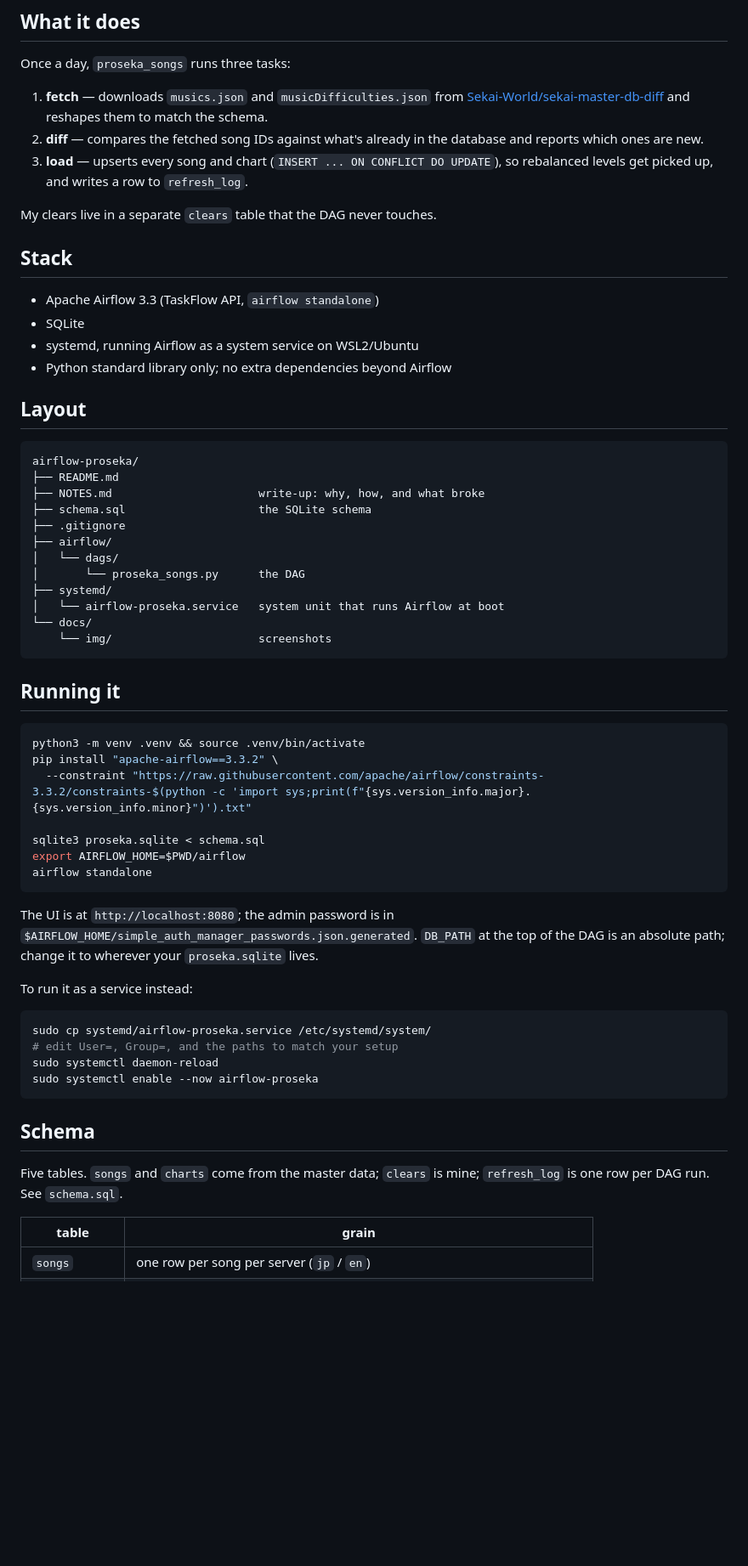
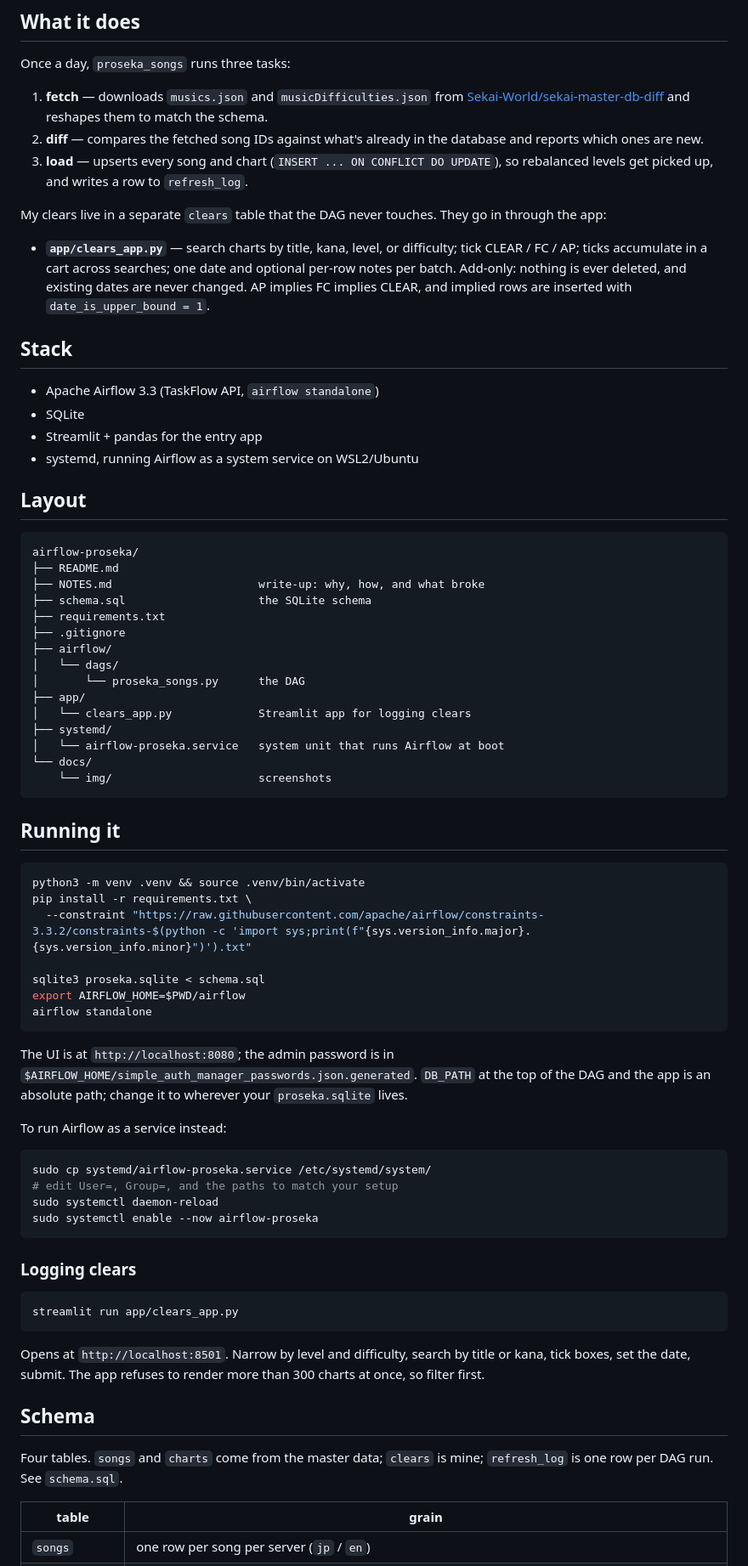
Before and after one commit to morgansosa/proseka-pipeline, a Markdown page: README.md, the part around one of its changes. Shown at 85% size. GitHub-like rendering; blank space fills up the shorter version.

````diff
--- a/README.md
+++ b/README.md
@@ -14,14 +14,16 @@ Once a day, `proseka_songs` runs three tasks:
 2. **diff** — compares the fetched song IDs against what's already in the database and reports which ones are new.
 3. **load** — upserts every song and chart (`INSERT ... ON CONFLICT DO UPDATE`), so rebalanced levels get picked up, and writes a row to `refresh_log`.
 
-My clears live in a separate `clears` table that the DAG never touches.
+My clears live in a separate `clears` table that the DAG never touches. They go in through the app:
+
+- **`app/clears_app.py`** — search charts by title, kana, level, or difficulty; tick CLEAR / FC / AP; ticks accumulate in a cart across searches; one date and optional per-row notes per batch. Add-only: nothing is ever deleted, and existing dates are never changed. AP implies FC implies CLEAR, and implied rows are inserted with `date_is_upper_bound = 1`.
 
 ## Stack
 
 - Apache Airflow 3.3 (TaskFlow API, `airflow standalone`)
 - SQLite
+- Streamlit + pandas for the entry app
 - systemd, running Airflow as a system service on WSL2/Ubuntu
-- Python standard library only; no extra dependencies beyond Airflow
 
 ## Layout
 
@@ -30,10 +32,13 @@ airflow-proseka/
 ├── README.md
 ├── NOTES.md                      write-up: why, how, and what broke
 ├── schema.sql                    the SQLite schema
+├── requirements.txt
 ├── .gitignore
 ├── airflow/
 │   └── dags/
 │       └── proseka_songs.py      the DAG
+├── app/
+│   └── clears_app.py             Streamlit app for logging clears
 ├── systemd/
 │   └── airflow-proseka.service   system unit that runs Airflow at boot
 └── docs/
@@ -44,7 +49,7 @@ airflow-proseka/
 
 ```bash
 python3 -m venv .venv && source .venv/bin/activate
-pip install "apache-airflow==3.3.2" \
+pip install -r requirements.txt \
   --constraint "https://raw.githubusercontent.com/apache/airflow/constraints-3.3.2/constraints-$(python -c 'import sys;print(f"{sys.version_info.major}.{sys.version_info.minor}")').txt"
 
 sqlite3 proseka.sqlite < schema.sql
@@ -52,9 +57,9 @@ export AIRFLOW_HOME=$PWD/airflow
 airflow standalone
 ```
 
-The UI is at `http://localhost:8080`; the admin password is in `$AIRFLOW_HOME/simple_auth_manager_passwords.json.generated`. `DB_PATH` at the top of the DAG is an absolute path; change it to wherever your `proseka.sqlite` lives.
+The UI is at `http://localhost:8080`; the admin password is in `$AIRFLOW_HOME/simple_auth_manager_passwords.json.generated`. `DB_PATH` at the top of the DAG and the app is an absolute path; change it to wherever your `proseka.sqlite` lives.
 
-To run it as a service instead:
+To run Airflow as a service instead:
 
 ```bash
 sudo cp systemd/airflow-proseka.service /etc/systemd/system/
@@ -63,9 +68,17 @@ sudo systemctl daemon-reload
 sudo systemctl enable --now airflow-proseka
 ```
 
+### Logging clears
+
+```bash
+streamlit run app/clears_app.py
+```
+
+Opens at `http://localhost:8501`. Narrow by level and difficulty, search by title or kana, tick boxes, set the date, submit. The app refuses to render more than 300 charts at once, so filter first.
+
 ## Schema
 
-Five tables. `songs` and `charts` come from the master data; `clears` is mine; `refresh_log` is one row per DAG run. See `schema.sql`.
+Four tables. `songs` and `charts` come from the master data; `clears` is mine; `refresh_log` is one row per DAG run. See `schema.sql`.
 
 | table | grain |
 |---|---|
````
Also changed, not shown: other parts of README.md (+3 -2 lines), NOTES.md (+42 -0 lines), docs/img/dag-graph-green.png, docs/img/streamlit-cart.png (added), docs/img/streamlit-edit-note-again.png (added), docs/img/streamlit-edit-note.png (added), docs/img/streamlit-take-one.png (added), docs/img/streamlit-take-two.png (added), 2 other files.
